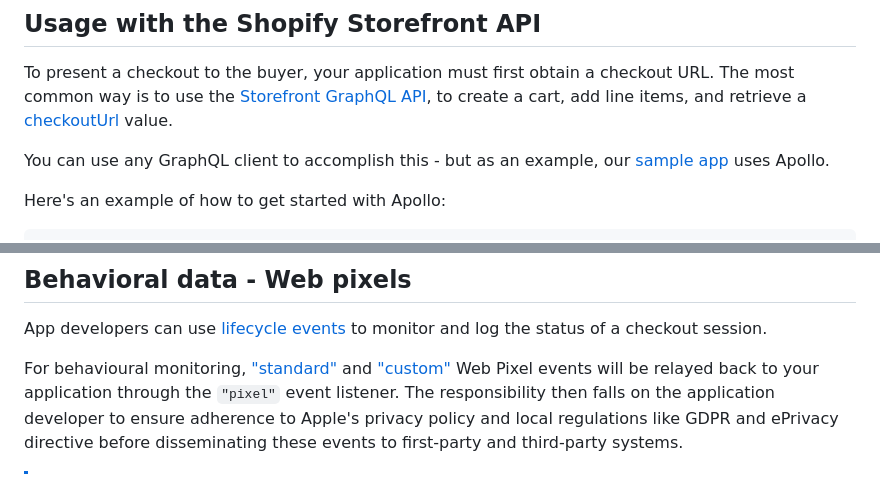
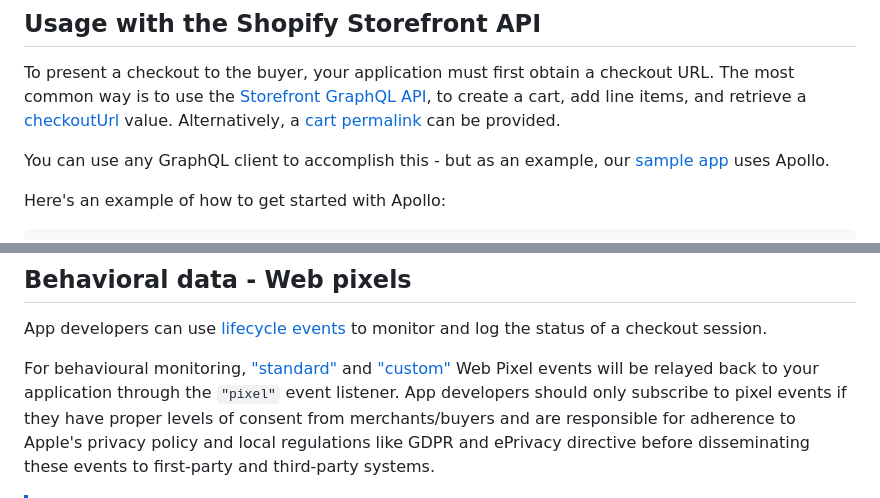
Before and after one commit to Shopify/checkout-sheet-kit-react-native, a Markdown page: README.md, 2 parts joined by grey strips. Drawn GitHub-style.

Commit message:
Update React Native README to support cart permalink use case.md

```diff
--- a/README.md
+++ b/README.md
@@ -189,7 +189,7 @@ checkout URL. The most common way is to use the
 [Storefront GraphQL API](https://shopify.dev/docs/api/storefront), to create a
 cart, add line items, and retrieve a
 [checkoutUrl](https://shopify.dev/docs/api/storefront/2023-10/objects/Cart#field-cart-checkouturl)
-value.
+value. Alternatively, a [cart permalink](https://help.shopify.com/en/manual/products/details/cart-permalink) can be provided.
 
 You can use any GraphQL client to accomplish this - but as an example, our
 [sample app](./sample) uses Apollo.
@@ -646,8 +646,7 @@ For behavioural monitoring,
 ["standard"](https://shopify.dev/docs/api/web-pixels-api/standard-events) and
 ["custom"](https://shopify.dev/docs/api/web-pixels-api#custom-web-pixels) Web
 Pixel events will be relayed back to your application through the `"pixel"`
-event listener. The responsibility then falls on the application developer to
-ensure adherence to Apple's privacy policy and local regulations like GDPR and
+event listener. App developers should only subscribe to pixel events if they have proper levels of consent from merchants/buyers and are responsible for adherence to Apple's privacy policy and local regulations like GDPR and
 ePrivacy directive before disseminating these events to first-party and
 third-party systems.
 
```
